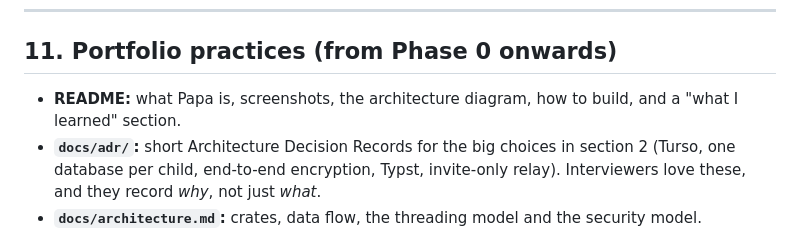
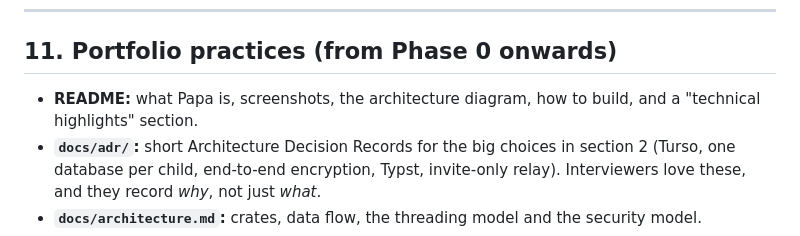
Before and after one commit to papadavis47/papa, a Markdown page: PLAN.md, the part around the change. GitHub-like rendering.

```diff
--- a/PLAN.md
+++ b/PLAN.md
@@ -356,7 +356,7 @@ Phases 0–9 give a complete, useful, **offline** app before any cloud work star
 ---
 
 ## 11. Portfolio practices (from Phase 0 onwards)
-- **README:** what Papa is, screenshots, the architecture diagram, how to build, and a "what I learned" section.
+- **README:** what Papa is, screenshots, the architecture diagram, how to build, and a "technical highlights" section.
 - **`docs/adr/`:** short Architecture Decision Records for the big choices in section 2 (Turso, one database per child, end-to-end encryption, Typst, invite-only relay). Interviewers love these, and they record *why*, not just *what*.
 - **`docs/architecture.md`:** crates, data flow, the threading model and the security model.
 - **CI badges:** build, clippy (`-D warnings`), `cargo fmt --check` and tests on Linux and macOS.
```
Also changed, not shown: README.md (+2 -2 lines).
